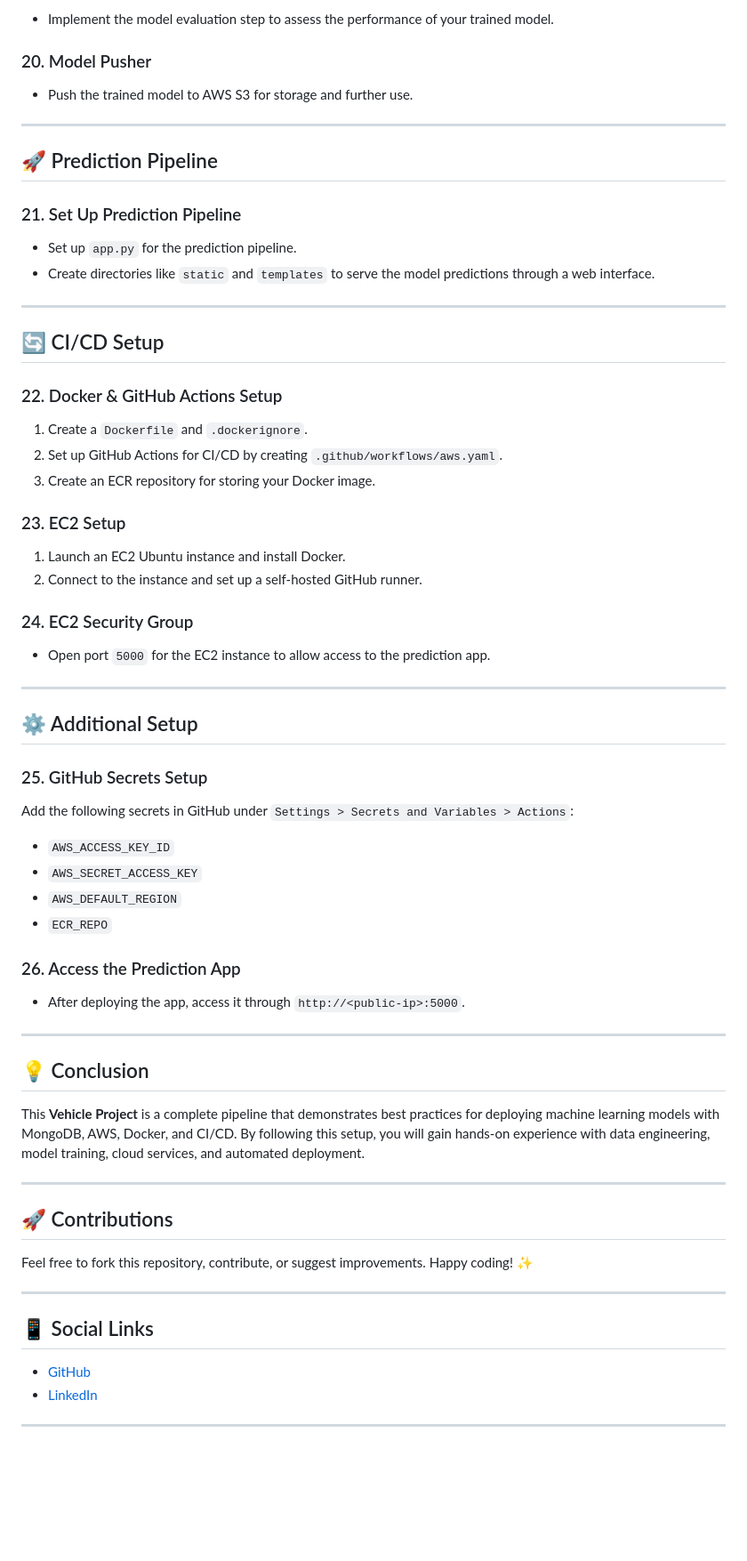
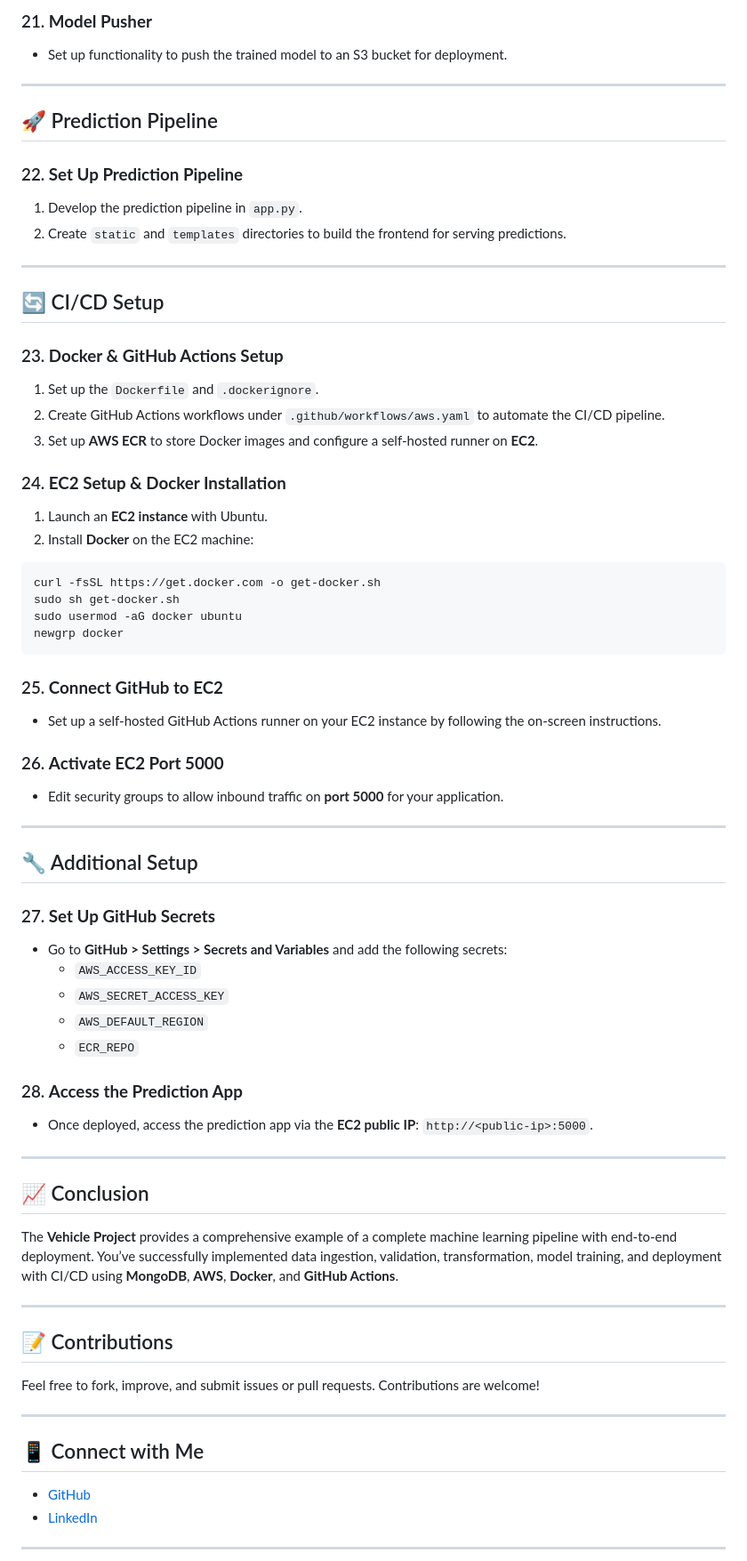
Before and after one commit to karsworld/Vehi_Ins-MLops, a Markdown page: README.md, the part around one of its changes. Shown at 89% size. Rendered like a GitHub page; blank space fills up the shorter version.

````diff
--- a/README.md
+++ b/README.md
@@ -153,70 +153,70 @@ export AWS_SECRET_ACCESS_KEY="your-secret-access-key"
 
-- Implement the model evaluation step to assess the performance of your trained model.
-
-### 20. Model Pusher
-
-- Push the trained model to AWS S3 for storage and further use.
+### 21. **Model Pusher**
+- Set up functionality to push the trained model to an S3 bucket for deployment.
 
 ---
 
 ## 🚀 Prediction Pipeline
 
-### 21. Set Up Prediction Pipeline
-
-- Set up `app.py` for the prediction pipeline.
-- Create directories like `static` and `templates` to serve the model predictions through a web interface.
+### 22. **Set Up Prediction Pipeline**
+1. Develop the prediction pipeline in `app.py`.
+2. Create `static` and `templates` directories to build the frontend for serving predictions.
 
 ---
 
 ## 🔄 CI/CD Setup
 
-### 22. Docker & GitHub Actions Setup
+### 23. **Docker & GitHub Actions Setup**
+1. Set up the `Dockerfile` and `.dockerignore`.
+2. Create GitHub Actions workflows under `.github/workflows/aws.yaml` to automate the CI/CD pipeline.
+3. Set up **AWS ECR** to store Docker images and configure a self-hosted runner on **EC2**.
 
-1. Create a `Dockerfile` and `.dockerignore`.
-2. Set up GitHub Actions for CI/CD by creating `.github/workflows/aws.yaml`.
-3. Create an ECR repository for storing your Docker image.
+### 24. **EC2 Setup & Docker Installation**
+1. Launch an **EC2 instance** with Ubuntu.
+2. Install **Docker** on the EC2 machine:
 
-### 23. EC2 Setup
+```bash
+curl -fsSL https://get.docker.com -o get-docker.sh
+sudo sh get-docker.sh
+sudo usermod -aG docker ubuntu
+newgrp docker
+```
 
-1. Launch an EC2 Ubuntu instance and install Docker.
-2. Connect to the instance and set up a self-hosted GitHub runner.
+### 25. **Connect GitHub to EC2**
+- Set up a self-hosted GitHub Actions runner on your EC2 instance by following the on-screen instructions.
 
-### 24. EC2 Security Group
-
-- Open port `5000` for the EC2 instance to allow access to the prediction app.
+### 26. **Activate EC2 Port 5000**
+- Edit security groups to allow inbound traffic on **port 5000** for your application.
 
 ---
 
-## ⚙️ Additional Setup
+## 🔧 Additional Setup
 
-### 25. GitHub Secrets Setup
+### 27. **Set Up GitHub Secrets**
+- Go to **GitHub > Settings > Secrets and Variables** and add the following secrets:
+  - `AWS_ACCESS_KEY_ID`
+  - `AWS_SECRET_ACCESS_KEY`
+  - `AWS_DEFAULT_REGION`
+  - `ECR_REPO`
 
-Add the following secrets in GitHub under `Settings > Secrets and Variables > Actions`:
-
-- `AWS_ACCESS_KEY_ID`
-- `AWS_SECRET_ACCESS_KEY`
-- `AWS_DEFAULT_REGION`
-- `ECR_REPO`
-
-### 26. Access the Prediction App
-
-- After deploying the app, access it through `http://<public-ip>:5000`.
+### 28. **Access the Prediction App**
+- Once deployed, access the prediction app via the **EC2 public IP**: `http://<public-ip>:5000`.
 
 ---
 
-## 💡 Conclusion
+## 📈 Conclusion
 
-This **Vehicle Project** is a complete pipeline that demonstrates best practices for deploying machine learning models with MongoDB, AWS, Docker, and CI/CD. By following this setup, you will gain hands-on experience with data engineering, model training, cloud services, and automated deployment.
+The **Vehicle Project** provides a comprehensive example of a complete machine learning pipeline with end-to-end deployment. You’ve successfully implemented data ingestion, validation, transformation, model training, and deployment with CI/CD using **MongoDB**, **AWS**, **Docker**, and **GitHub Actions**.
 
 ---
 
-## 🚀 Contributions
+## 📝 Contributions
 
-Feel free to fork this repository, contribute, or suggest improvements. Happy coding! ✨
+Feel free to fork, improve, and submit issues or pull requests. Contributions are welcome!
 
 ---
 
-## 📱 Social Links
+## 📱 Connect with Me
 
 - [GitHub](https://github.com/karsworld)
 - [LinkedIn](https://www.linkedin.com/in/karuna-prasanthi-kp/)
````
Also changed, not shown: other parts of README.md (+67 -85 lines).
